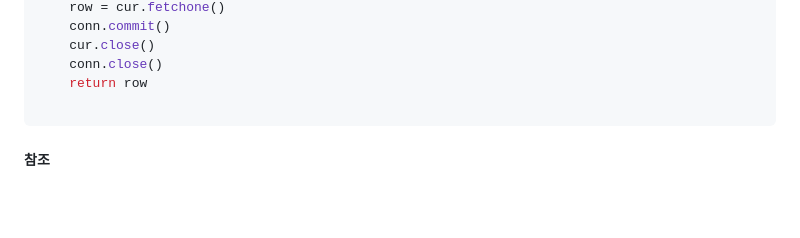
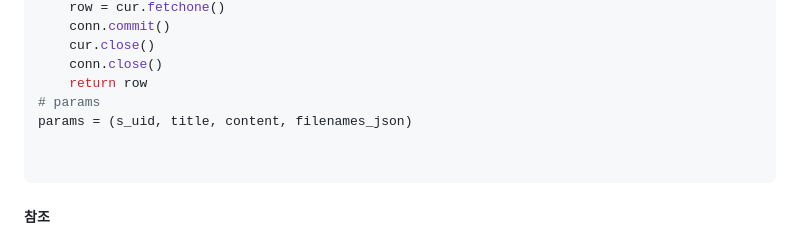
Before and after one commit to Mayhem-XD/PyCo, a Markdown page: README.md, the part around the change. Drawn GitHub-style; blank space fills up the shorter version.

```diff
--- a/README.md
+++ b/README.md
@@ -200,6 +200,9 @@ def insert_board(params):           # 게시글 생성
     cur.close()
     conn.close()
     return row
+# params
+params = (s_uid, title, content, filenames_json)
+
 
 ~~~
 
```
